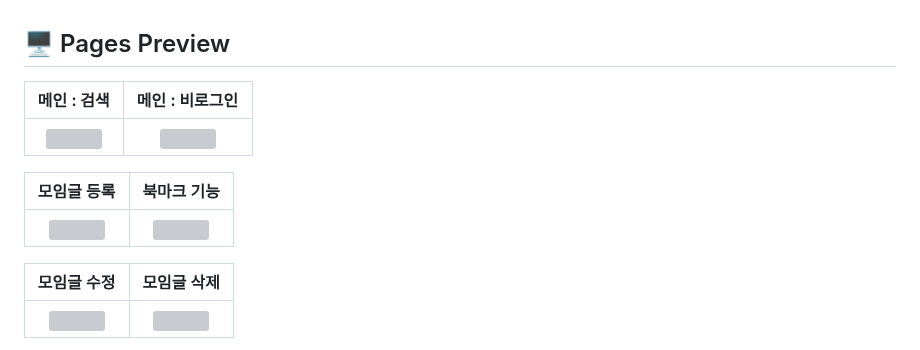
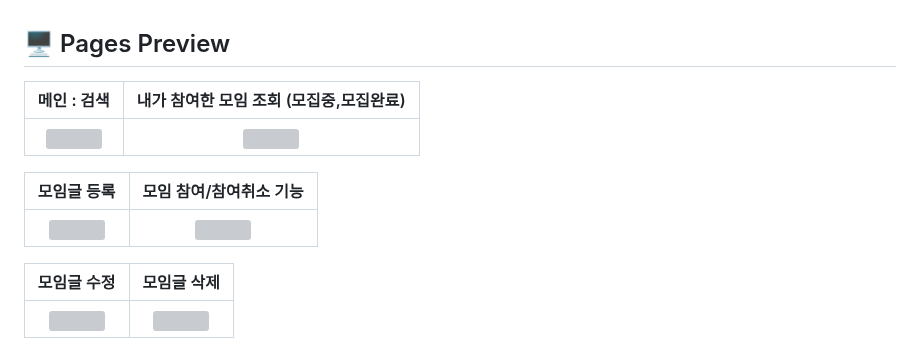
Before and after one commit to sooani/ssudam, a Markdown page: README.md, the part around one of its changes. GitHub-like rendering; grey boxes are pictures that could not be loaded.

```diff
--- a/README.md
+++ b/README.md
@@ -39,5 +39,5 @@
 
 ## 🖥 Pages Preview
 
-| 메인 : 검색 | 메인 : 비로그인 |
+| 메인 : 검색 | 내가 참여한 모임 조회 (모집중,모집완료) |
 | :---: | :---: |
@@ -45,3 +45,3 @@
 
-| 모임글 등록 | 북마크 기능 |
+| 모임글 등록 | 모임 참여/참여취소 기능 |
 | :---: | :---: |
```
Also changed, not shown: other parts of README.md (+2 -7 lines).
